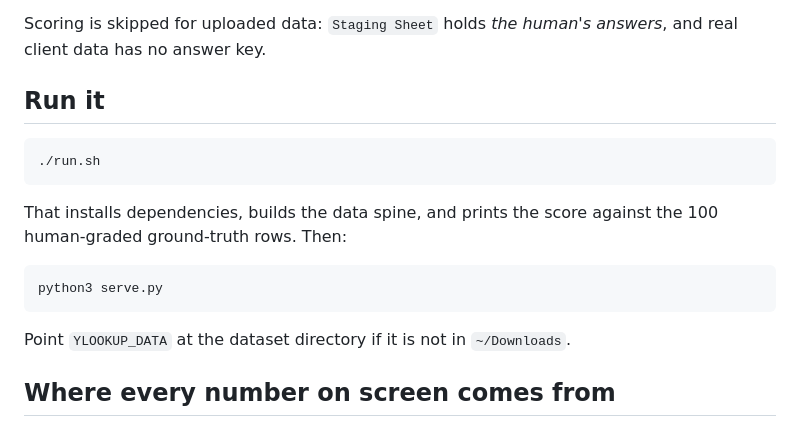
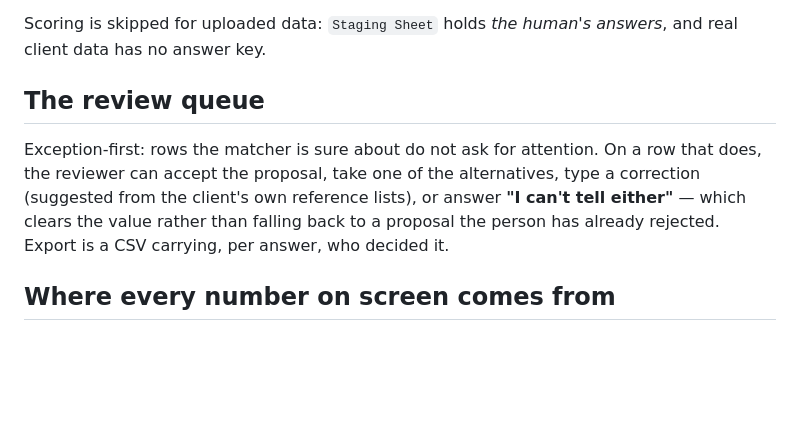
Before and after one commit to Talibdev27/ylookup-hackathon, a Markdown page: README.md, the part around one of its changes. Rendered like a GitHub page; blank space fills up the shorter version.

````diff
--- a/README.md
+++ b/README.md
@@ -32,20 +90,13 @@ quietly producing a hundred rows of "no answer found".
 Scoring is skipped for uploaded data: `Staging Sheet` holds *the human's answers*, and
 real client data has no answer key.
 
-## Run it
+## The review queue
 
-```bash
-./run.sh
-```
-
-That installs dependencies, builds the data spine, and prints the score against the
-100 human-graded ground-truth rows. Then:
-
-```bash
-python3 serve.py
-```
-
-Point `YLOOKUP_DATA` at the dataset directory if it is not in `~/Downloads`.
+Exception-first: rows the matcher is sure about do not ask for attention. On a row that
+does, the reviewer can accept the proposal, take one of the alternatives, type a correction
+(suggested from the client's own reference lists), or answer **"I can't tell either"** —
+which clears the value rather than falling back to a proposal the person has already
+rejected. Export is a CSV carrying, per answer, who decided it.
 
 ## Where every number on screen comes from
 
````
Also changed, not shown: other parts of README.md (+61 -3 lines), docs/TASK-demo.md (+7 -5 lines).
